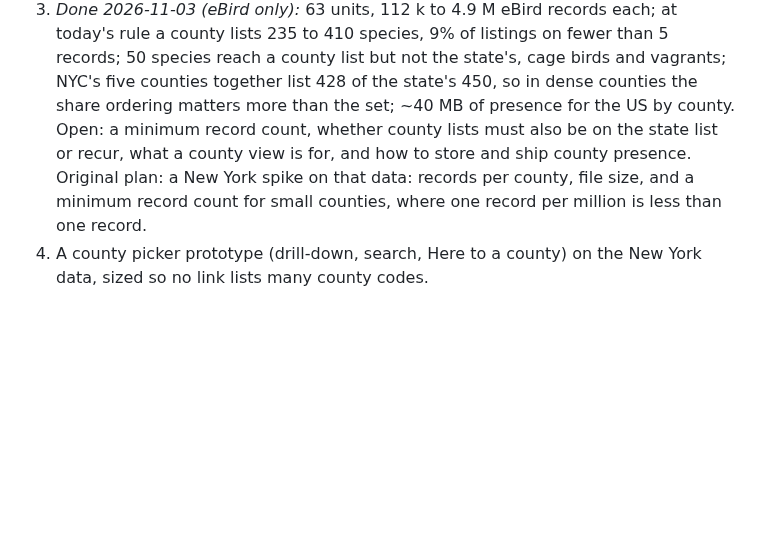
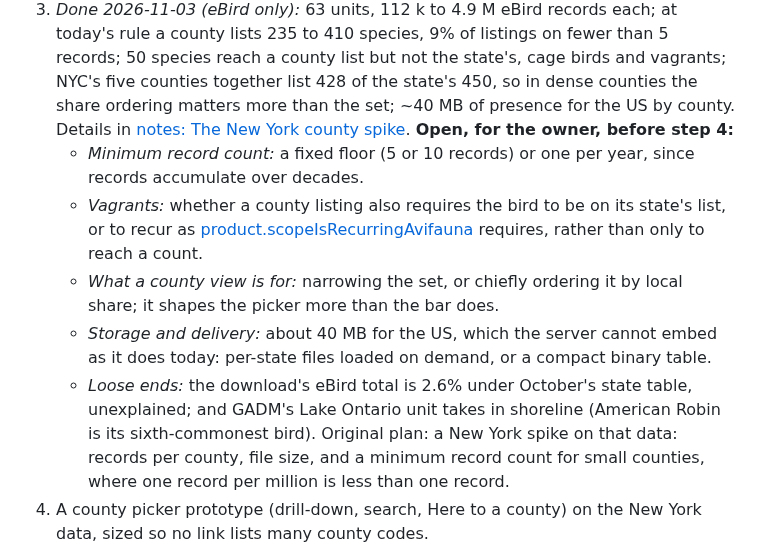
Before and after one commit to Sajmani/birdview, a Markdown page: river/todo.md, the part around the change. Rendered like a GitHub page; blank space fills up the shorter version.

```diff
--- a/river/todo.md
+++ b/river/todo.md
@@ -1056,8 +1056,18 @@ and island names redirecting, was done 2026-11-03. Left, in order:
    county lists 235 to 410 species, 9% of listings on fewer than 5 records; 50 species reach a county
    list but not the state's, cage birds and vagrants; NYC's five counties together list 428 of the
    state's 450, so in dense counties the share ordering matters more than the set; ~40 MB of
-   presence for the US by county. Open: a minimum record count, whether county lists must also be
-   on the state list or recur, what a county view is for, and how to store and ship county presence.
+   presence for the US by county. Details in [notes: The New York county spike](notes.md#the-new-york-county-spike).
+   **Open, for the owner, before step 4:**
+   - *Minimum record count:* a fixed floor (5 or 10 records) or one per year, since records
+     accumulate over decades.
+   - *Vagrants:* whether a county listing also requires the bird to be on its state's list, or to
+     recur as [product.scopeIsRecurringAvifauna](requirements/local/product/dataset.md#scopeisrecurringavifauna) requires, rather than only to reach a count.
+   - *What a county view is for:* narrowing the set, or chiefly ordering it by local share; it
+     shapes the picker more than the bar does.
+   - *Storage and delivery:* about 40 MB for the US, which the server cannot embed as it does
+     today: per-state files loaded on demand, or a compact binary table.
+   - *Loose ends:* the download's eBird total is 2.6% under October's state table, unexplained; and
+     GADM's Lake Ontario unit takes in shoreline (American Robin is its sixth-commonest bird).
    Original plan: a New York spike on that data: records per county, file size, and a minimum record count for
    small counties, where one record per million is less than one record.
 4. A county picker prototype (drill-down, search, Here to a county) on the New York data, sized so
```
Also changed, not shown: river/notes.md (+44 -0 lines).
